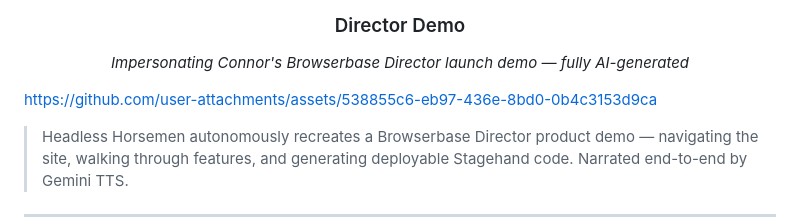
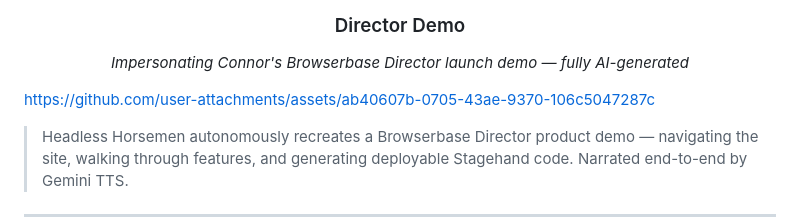
Before and after one commit to lorenjphillips/headless-horsemen, a Markdown page: README.md, the part around the change. Rendered like a GitHub page.

Commit message:
Replace old demo link with new one
Updated demo link in README for Browserbase Director.

```diff
--- a/README.md
+++ b/README.md
@@ -28,7 +28,11 @@
 <h3 align="center">Director Demo</h3>
 <p align="center"><em>Impersonating Connor's Browserbase Director launch demo — fully AI-generated</em></p>
 
-https://github.com/user-attachments/assets/538855c6-eb97-436e-8bd0-0b4c3153d9ca
+
+
+https://github.com/user-attachments/assets/ab40607b-0705-43ae-9370-106c5047287c
+
+
 
 > Headless Horsemen autonomously recreates a Browserbase Director product demo — navigating the site, walking through features, and generating deployable Stagehand code. Narrated end-to-end by Gemini TTS.
 
```
